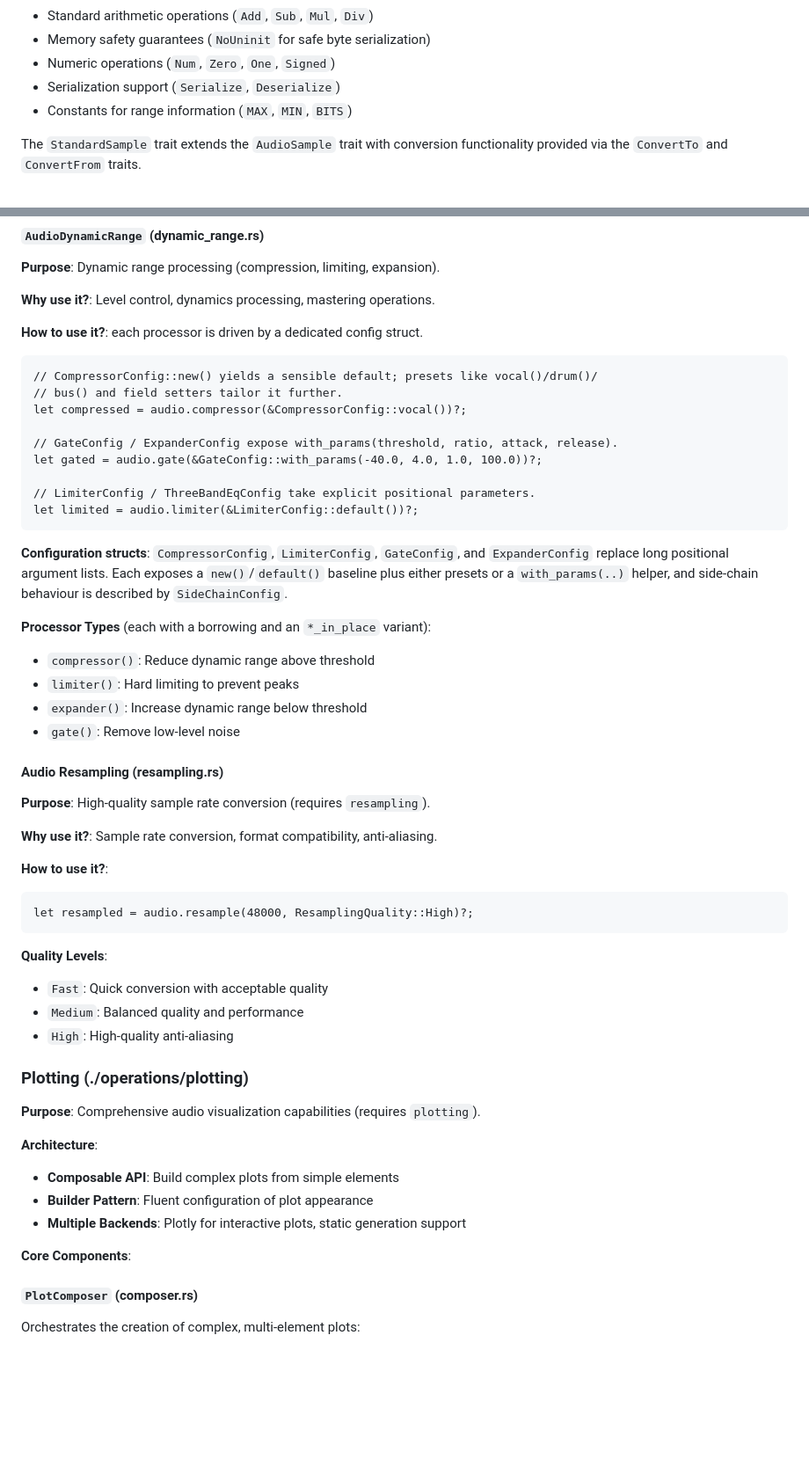
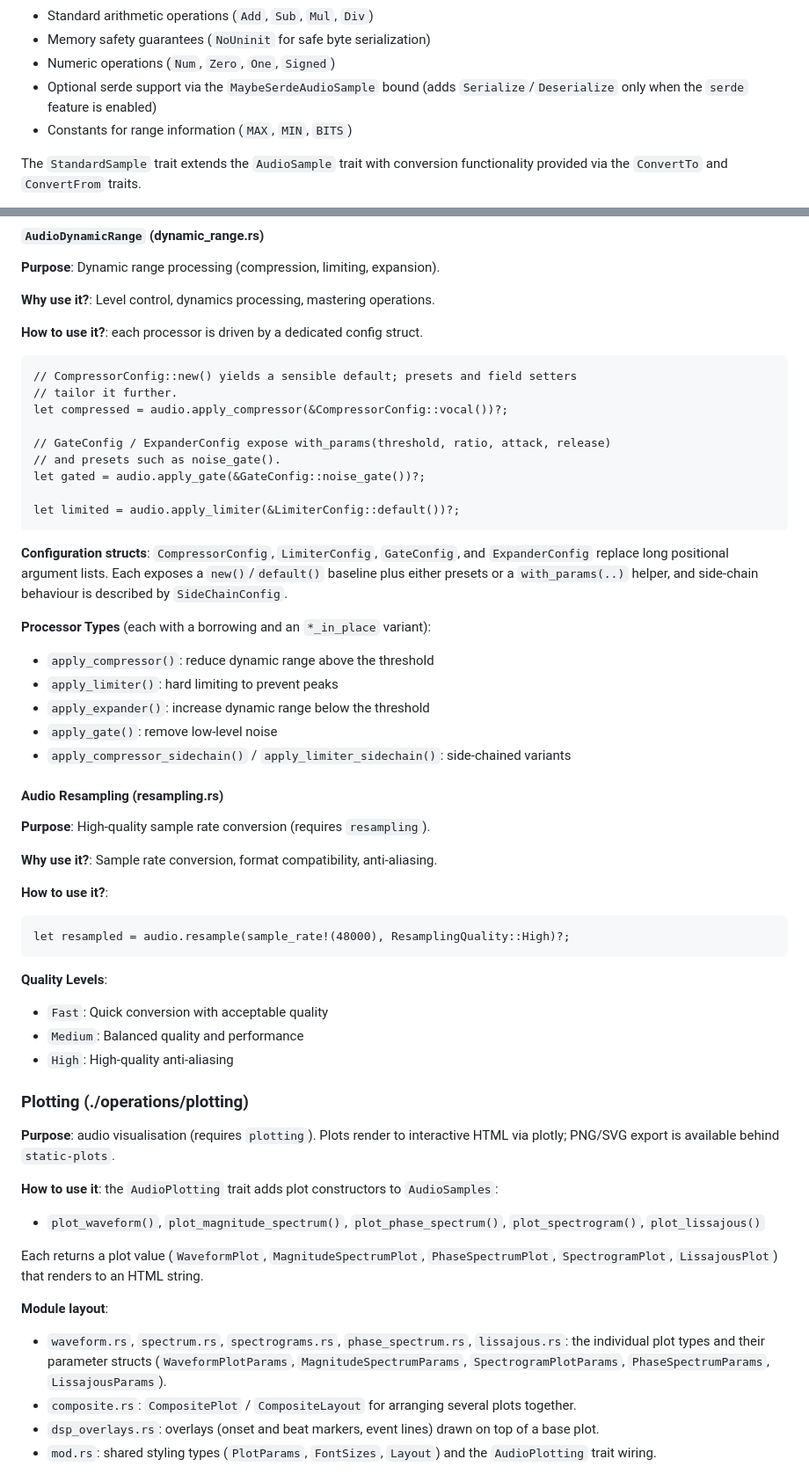
Before and after one commit to jmg049/audio_samples, a Markdown page: documentation/ARCHITECTURE.md, 2 parts joined by grey strips. Shown at 88% size. GitHub-like rendering; blank space fills up the shorter version.

````diff
--- a/documentation/ARCHITECTURE.md
+++ b/documentation/ARCHITECTURE.md
@@ -64,7 +64,7 @@ It defines the interface for all supported audio sample formats:
 - Standard arithmetic operations (`Add`, `Sub`, `Mul`, `Div`)
 - Memory safety guarantees (`NoUninit` for safe byte serialization)
 - Numeric operations (`Num`, `Zero`, `One`, `Signed`)
-- Serialization support (`Serialize`, `Deserialize`)
+- Optional serde support via the `MaybeSerdeAudioSample` bound (adds `Serialize`/`Deserialize` only when the `serde` feature is enabled)
 - Constants for range information (`MAX`, `MIN`, `BITS`)
 
 The `StandardSample` trait extends the `AudioSample` trait with conversion functionality provided via the `ConvertTo` and `ConvertFrom` traits.
@@ -533,25 +535,26 @@ let shaped = audio.apply_three_band_eq(&config)?;
 **How to use it?**: each processor is driven by a dedicated config struct.
 
 ```rust,ignore
-// CompressorConfig::new() yields a sensible default; presets like vocal()/drum()/
-// bus() and field setters tailor it further.
-let compressed = audio.compressor(&CompressorConfig::vocal())?;
+// CompressorConfig::new() yields a sensible default; presets and field setters
+// tailor it further.
+let compressed = audio.apply_compressor(&CompressorConfig::vocal())?;
 
-// GateConfig / ExpanderConfig expose with_params(threshold, ratio, attack, release).
-let gated = audio.gate(&GateConfig::with_params(-40.0, 4.0, 1.0, 100.0))?;
+// GateConfig / ExpanderConfig expose with_params(threshold, ratio, attack, release)
+// and presets such as noise_gate().
+let gated = audio.apply_gate(&GateConfig::noise_gate())?;
 
-// LimiterConfig / ThreeBandEqConfig take explicit positional parameters.
-let limited = audio.limiter(&LimiterConfig::default())?;
+let limited = audio.apply_limiter(&LimiterConfig::default())?;
 ```
 
 **Configuration structs**: `CompressorConfig`, `LimiterConfig`, `GateConfig`, and `ExpanderConfig` replace long positional argument lists. Each exposes a `new()`/`default()` baseline plus either presets or a `with_params(..)` helper, and side-chain behaviour is described by `SideChainConfig`.
 
 **Processor Types** (each with a borrowing and an `*_in_place` variant):
 
-- `compressor()`: Reduce dynamic range above threshold
-- `limiter()`: Hard limiting to prevent peaks
-- `expander()`: Increase dynamic range below threshold
-- `gate()`: Remove low-level noise
+- `apply_compressor()`: reduce dynamic range above the threshold
+- `apply_limiter()`: hard limiting to prevent peaks
+- `apply_expander()`: increase dynamic range below the threshold
+- `apply_gate()`: remove low-level noise
+- `apply_compressor_sidechain()` / `apply_limiter_sidechain()`: side-chained variants
 
 #### Audio Resampling (resampling.rs)
 
@@ -562,7 +565,7 @@ let limited = audio.limiter(&LimiterConfig::default())?;
 **How to use it?**:
 
 ```rust,ignore
-let resampled = audio.resample(48000, ResamplingQuality::High)?;
+let resampled = audio.resample(sample_rate!(48000), ResamplingQuality::High)?;
 ```
 
 **Quality Levels**:
@@ -573,17 +576,18 @@ let resampled = audio.resample(48000, ResamplingQuality::High)?;
 
 ### Plotting (./operations/plotting)
 
-**Purpose**: Comprehensive audio visualization capabilities (requires `plotting`).
+**Purpose**: audio visualisation (requires `plotting`). Plots render to interactive HTML via plotly; PNG/SVG export is available behind `static-plots`.
 
-**Architecture**:
+**How to use it**: the `AudioPlotting` trait adds plot constructors to `AudioSamples`:
 
-- **Composable API**: Build complex plots from simple elements
-- **Builder Pattern**: Fluent configuration of plot appearance
-- **Multiple Backends**: Plotly for interactive plots, static generation support
+- `plot_waveform()`, `plot_magnitude_spectrum()`, `plot_phase_spectrum()`, `plot_spectrogram()`, `plot_lissajous()`
 
-**Core Components**:
+Each returns a plot value (`WaveformPlot`, `MagnitudeSpectrumPlot`, `PhaseSpectrumPlot`, `SpectrogramPlot`, `LissajousPlot`) that renders to an HTML string.
 
-#### `PlotComposer` (composer.rs)
+**Module layout**:
 
-Orchestrates the creation of complex, multi-element plots:
+- `waveform.rs`, `spectrum.rs`, `spectrograms.rs`, `phase_spectrum.rs`, `lissajous.rs`: the individual plot types and their parameter structs (`WaveformPlotParams`, `MagnitudeSpectrumParams`, `SpectrogramPlotParams`, `PhaseSpectrumParams`, `LissajousParams`).
+- `composite.rs`: `CompositePlot` / `CompositeLayout` for arranging several plots together.
+- `dsp_overlays.rs`: overlays (onset and beat markers, event lines) drawn on top of a base plot.
+- `mod.rs`: shared styling types (`PlotParams`, `FontSizes`, `Layout`) and the `AudioPlotting` trait wiring.
 
````
Also changed, not shown: other parts of documentation/ARCHITECTURE.md (+42 -73 lines).
